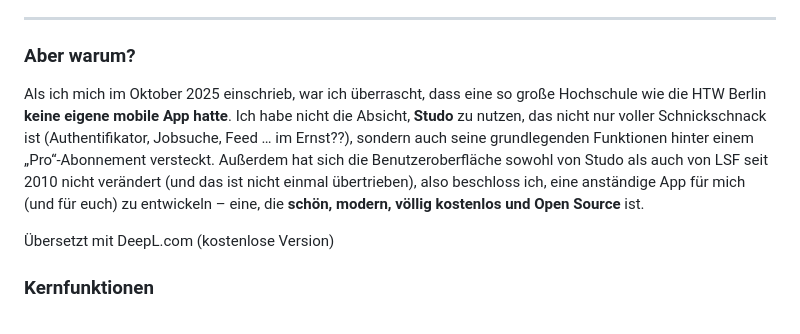
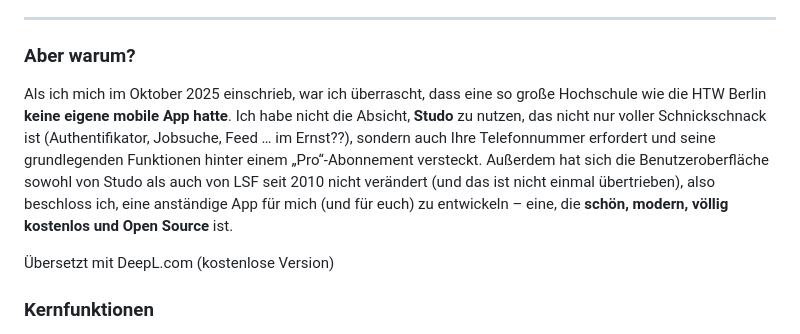
Before and after one commit to MerrcuL/Uniwe, a Markdown page: README.de.md, the part around the change. Drawn GitHub-style.

```diff
--- a/README.de.md
+++ b/README.de.md
@@ -20,7 +20,7 @@
 
 ### Aber warum?
 
-Als ich mich im Oktober 2025 einschrieb, war ich überrascht, dass eine so große Hochschule wie die HTW Berlin **keine eigene mobile App hatte**. Ich habe nicht die Absicht, **Studo** zu nutzen, das nicht nur voller Schnickschnack ist (Authentifikator, Jobsuche, Feed … im Ernst??), sondern auch seine grundlegenden Funktionen hinter einem „Pro“-Abonnement versteckt. Außerdem hat sich die Benutzeroberfläche sowohl von Studo als auch von LSF seit 2010 nicht verändert (und das ist nicht einmal übertrieben), also beschloss ich, eine anständige App für mich (und für euch) zu entwickeln – eine, die **schön, modern, völlig kostenlos und Open Source** ist.
+Als ich mich im Oktober 2025 einschrieb, war ich überrascht, dass eine so große Hochschule wie die HTW Berlin **keine eigene mobile App hatte**. Ich habe nicht die Absicht, **Studo** zu nutzen, das nicht nur voller Schnickschnack ist (Authentifikator, Jobsuche, Feed … im Ernst??), sondern auch Ihre Telefonnummer erfordert und seine grundlegenden Funktionen hinter einem „Pro“-Abonnement versteckt. Außerdem hat sich die Benutzeroberfläche sowohl von Studo als auch von LSF seit 2010 nicht verändert (und das ist nicht einmal übertrieben), also beschloss ich, eine anständige App für mich (und für euch) zu entwickeln – eine, die **schön, modern, völlig kostenlos und Open Source** ist.
 
 Übersetzt mit DeepL.com (kostenlose Version)
 
```
